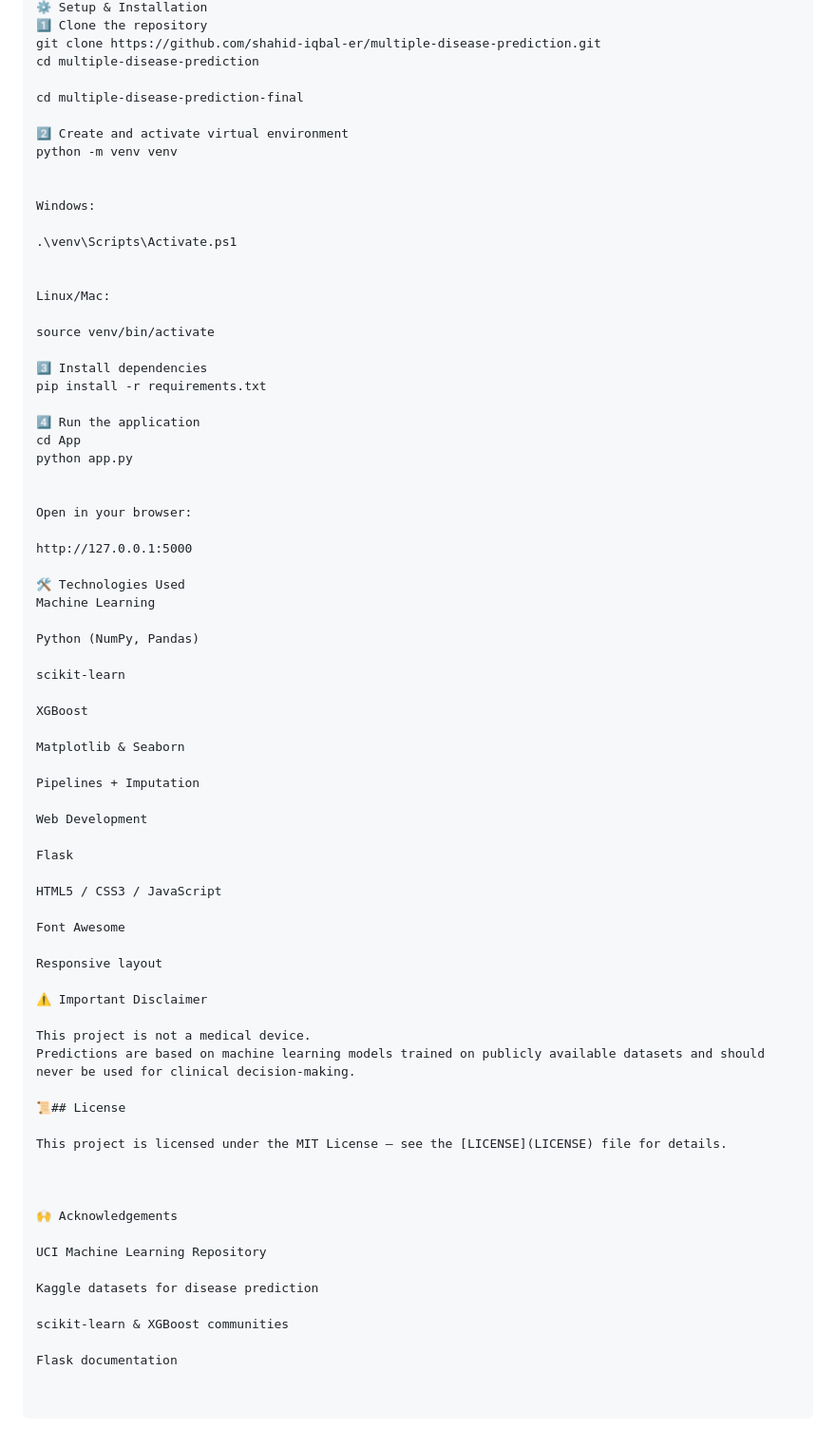
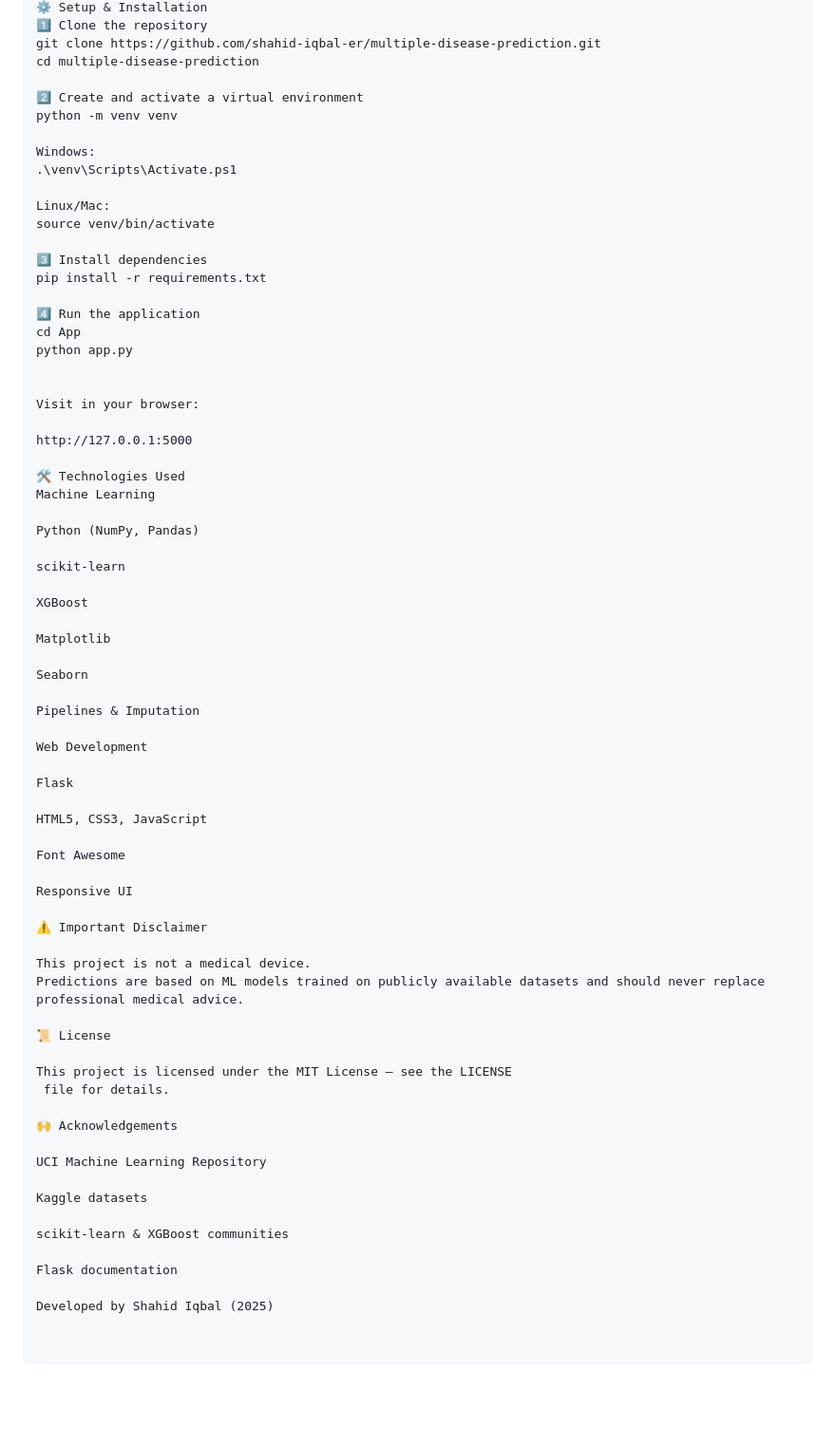
Before and after one commit to shahid-iqbal-er/multiple-disease-prediction, a Markdown page: README.md, the part around the change printed below. Shown: that part at 95% size. Rendered like a GitHub page; blank space fills up the shorter version.

```diff
--- a/README.md
+++ b/README.md
@@ -165,19 +167,13 @@ Saving model for deployment
 git clone https://github.com/shahid-iqbal-er/multiple-disease-prediction.git
 cd multiple-disease-prediction
 
-cd multiple-disease-prediction-final
-
-2️⃣ Create and activate virtual environment
+2️⃣ Create and activate a virtual environment
 python -m venv venv
 
-
 Windows:
-
 .\venv\Scripts\Activate.ps1
 
-
 Linux/Mac:
-
 source venv/bin/activate
 
 3️⃣ Install dependencies
@@ -188,7 +184,7 @@ cd App
 python app.py
 
 
-Open in your browser:
+Visit in your browser:
 
 http://127.0.0.1:5000
 
@@ -201,37 +197,40 @@ scikit-learn
 
 XGBoost
 
-Matplotlib & Seaborn
+Matplotlib
 
-Pipelines + Imputation
+Seaborn
+
+Pipelines & Imputation
 
 Web Development
 
 Flask
 
-HTML5 / CSS3 / JavaScript
+HTML5, CSS3, JavaScript
 
 Font Awesome
 
-Responsive layout
+Responsive UI
 
 ⚠️ Important Disclaimer
 
 This project is not a medical device.
-Predictions are based on machine learning models trained on publicly available datasets and should never be used for clinical decision-making.
+Predictions are based on ML models trained on publicly available datasets and should never replace professional medical advice.
 
-📜## License
+📜 License
 
-This project is licensed under the MIT License – see the [LICENSE](LICENSE) file for details.
-
-
+This project is licensed under the MIT License — see the LICENSE
+ file for details.
 
 🙌 Acknowledgements
 
 UCI Machine Learning Repository
 
-Kaggle datasets for disease prediction
+Kaggle datasets
 
 scikit-learn & XGBoost communities
 
 Flask documentation
+
+Developed by Shahid Iqbal (2025)
```
Also changed, not shown: other parts of README.md (+66 -64 lines).
